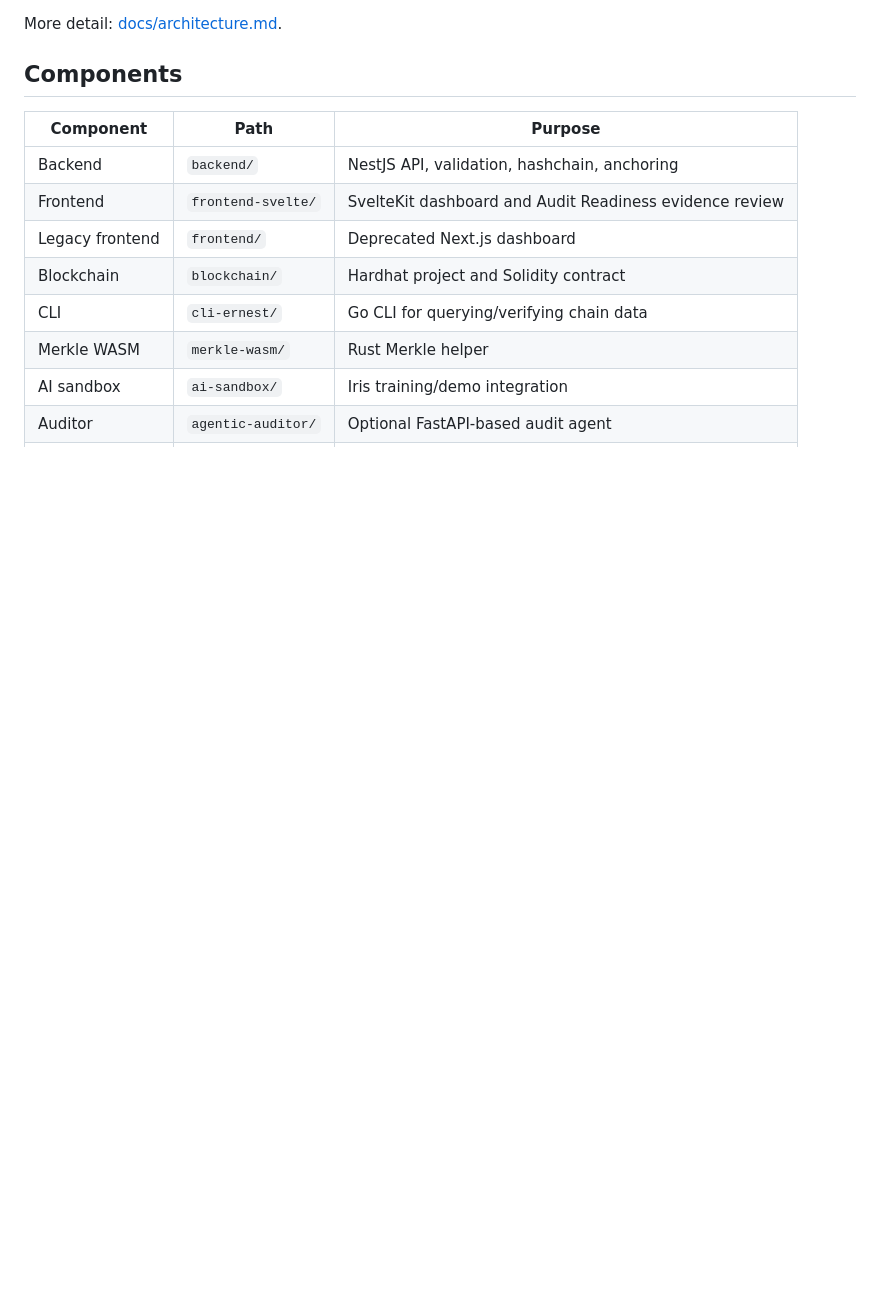
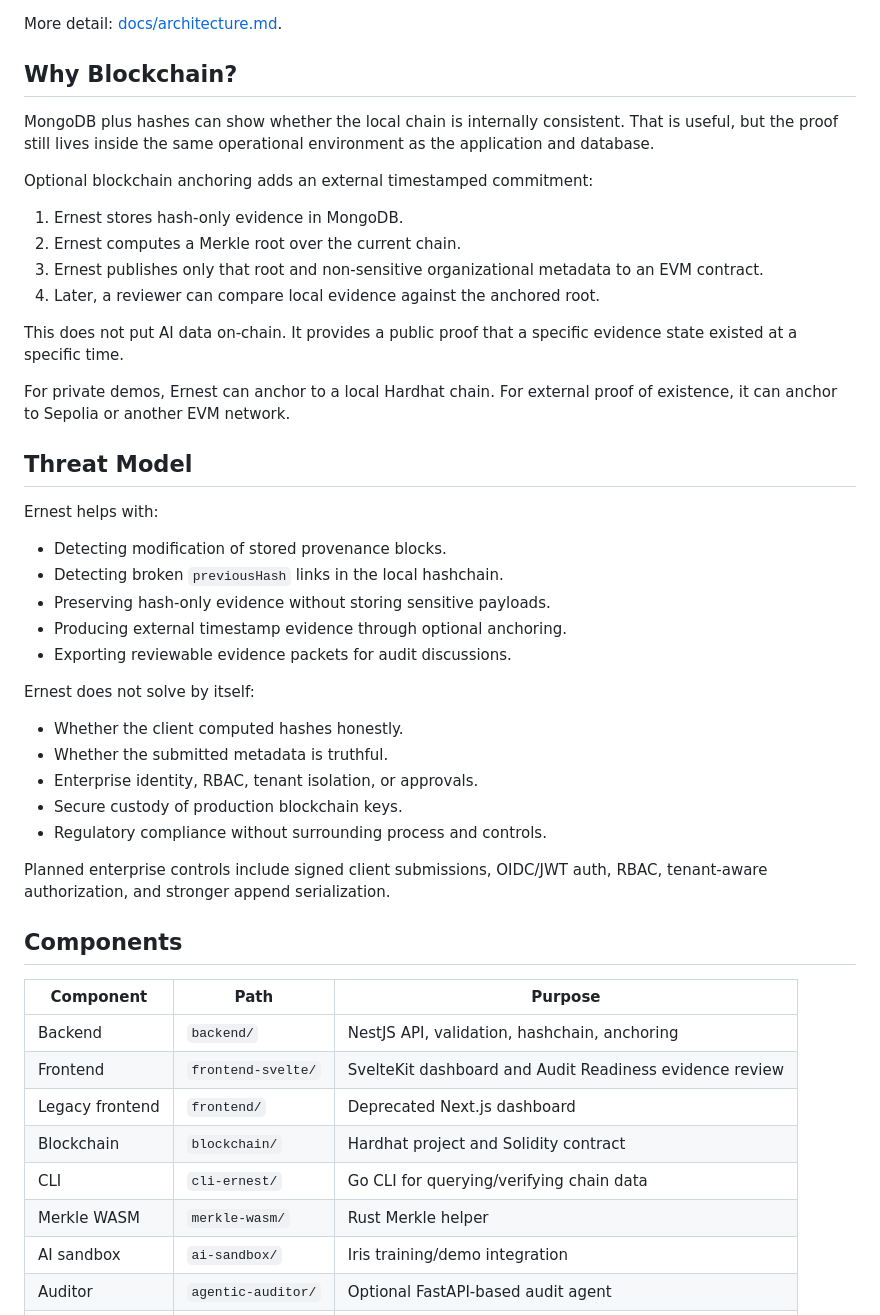
Before and after one commit to ccastromar/ai-blockchain-provenance, a Markdown page: README.md, the part around one of its changes. GitHub-like rendering; blank space fills up the shorter version.

````diff
--- a/README.md
+++ b/README.md
@@ -53,6 +116,41 @@ flowchart LR
 ```
 
 More detail: [docs/architecture.md](docs/architecture.md).
+
+## Why Blockchain?
+
+MongoDB plus hashes can show whether the local chain is internally consistent. That is useful, but the proof still lives inside the same operational environment as the application and database.
+
+Optional blockchain anchoring adds an external timestamped commitment:
+
+1. Ernest stores hash-only evidence in MongoDB.
+2. Ernest computes a Merkle root over the current chain.
+3. Ernest publishes only that root and non-sensitive organizational metadata to an EVM contract.
+4. Later, a reviewer can compare local evidence against the anchored root.
+
+This does not put AI data on-chain. It provides a public proof that a specific evidence state existed at a specific time.
+
+For private demos, Ernest can anchor to a local Hardhat chain. For external proof of existence, it can anchor to Sepolia or another EVM network.
+
+## Threat Model
+
+Ernest helps with:
+
+- Detecting modification of stored provenance blocks.
+- Detecting broken `previousHash` links in the local hashchain.
+- Preserving hash-only evidence without storing sensitive payloads.
+- Producing external timestamp evidence through optional anchoring.
+- Exporting reviewable evidence packets for audit discussions.
+
+Ernest does not solve by itself:
+
+- Whether the client computed hashes honestly.
+- Whether the submitted metadata is truthful.
+- Enterprise identity, RBAC, tenant isolation, or approvals.
+- Secure custody of production blockchain keys.
+- Regulatory compliance without surrounding process and controls.
+
+Planned enterprise controls include signed client submissions, OIDC/JWT auth, RBAC, tenant-aware authorization, and stronger append serialization.
 
 ## Components
 
````
Also changed, not shown: other parts of README.md (+100 -13 lines).
